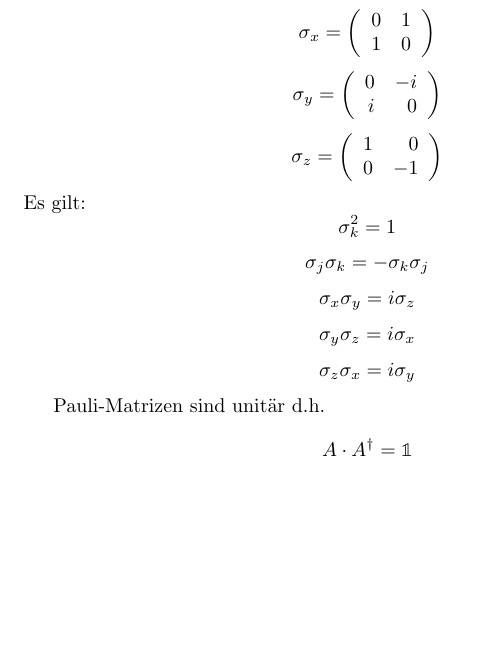
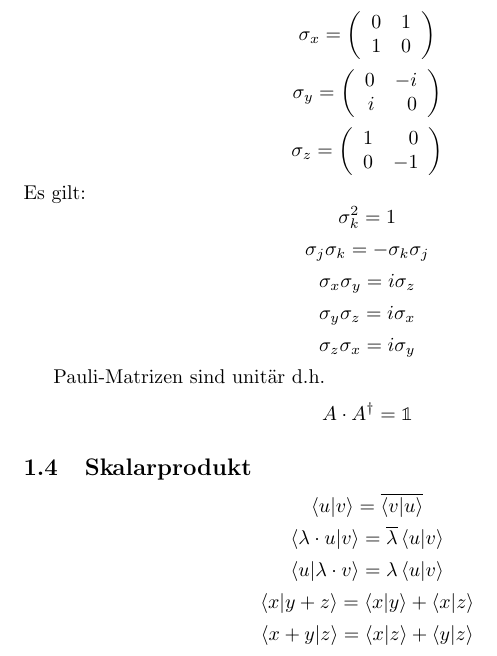
Before and after one commit to hgoes/quantum-algorithm-cheatsheet, a LaTeX document (cheatsheet.tex): part of the page, cut so that both start at the same text, the shorter picture padded with empty space. Compiled offline with pdfLaTeX.

Commit message:
Skalarprodukt

```diff
--- a/cheatsheet.tex
+++ b/cheatsheet.tex
@@ -46,5 +46,10 @@ Es gilt:
 
 Pauli-Matrizen sind unitär d.h.
 \[ A \cdot A^{\dagger} = \mathbb{1} \]
-
+\subsection{Skalarprodukt}
+\[ \left<u|v\right> = \overline{\left<v|u\right>} \]
+\[ \left<\lambda\cdot u|v\right> = \overline{\lambda}\left<u|v\right> \]
+\[ \left<u|\lambda\cdot v\right> = \lambda\left<u|v\right> \]
+\[ \left<x|y+z\right> = \left<x|y\right> + \left<x|z\right> \]
+\[ \left<x+y|z\right> = \left<x|z\right> + \left<y|z\right> \]
 \end{document}
```
